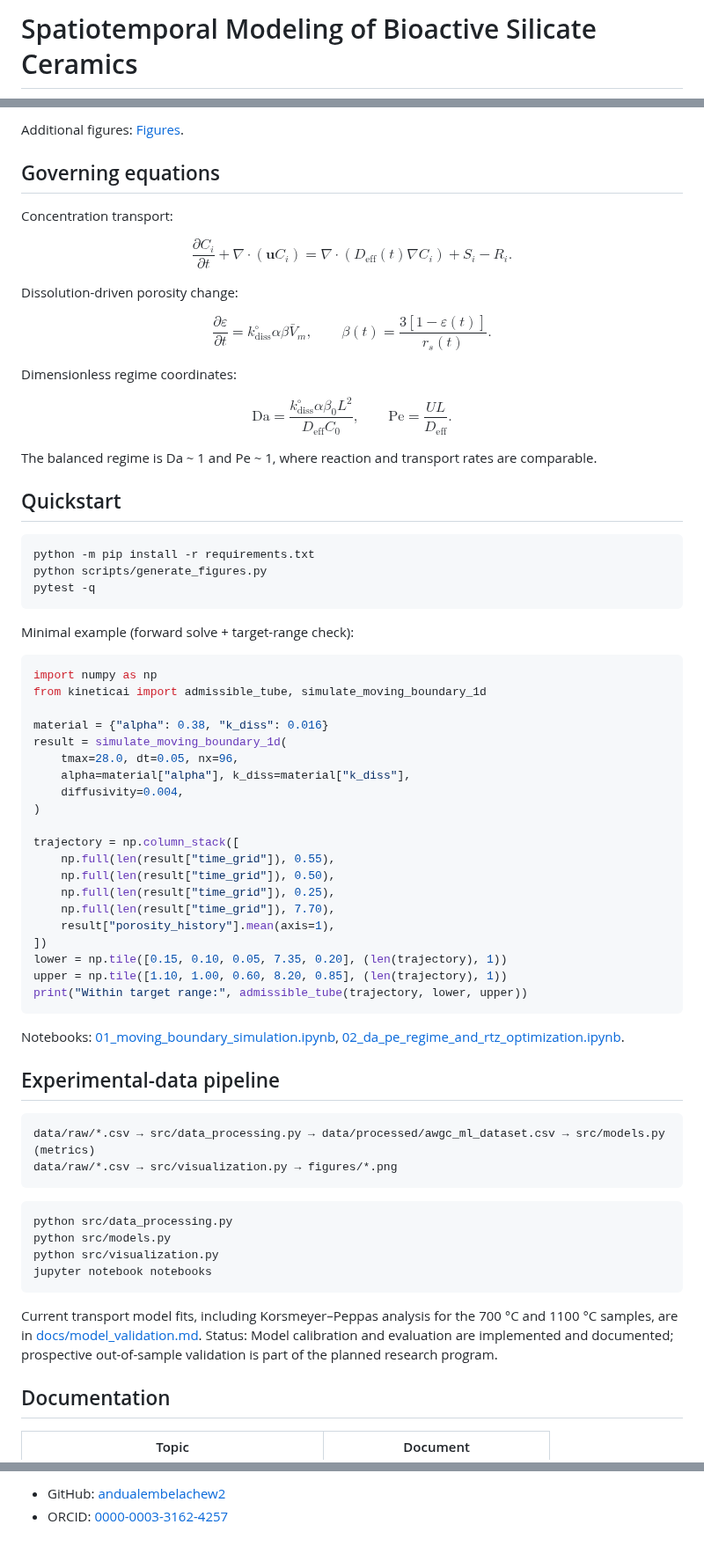
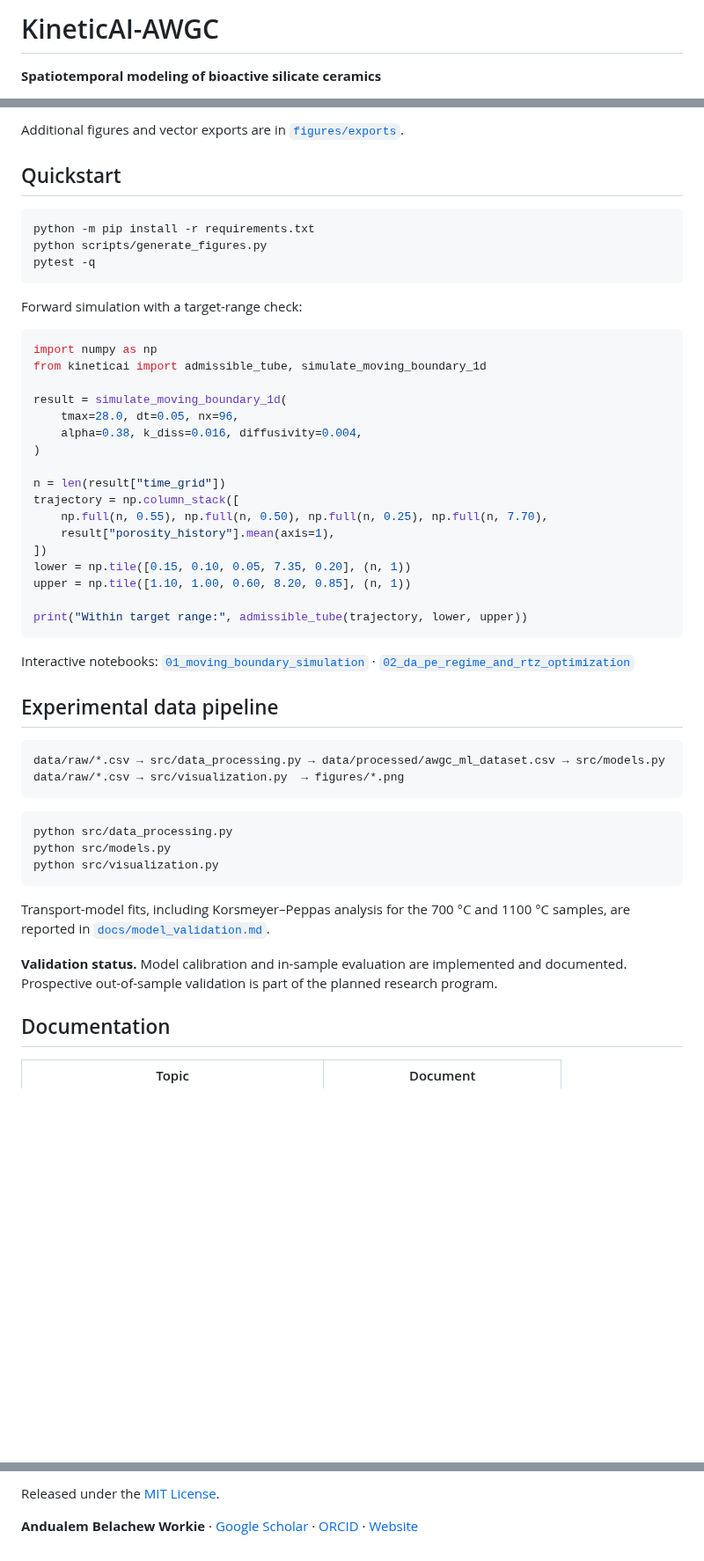
Before and after one commit to andualembelachew2/KineticAI-AWGC, a Markdown page: README.md, 3 parts joined by grey strips. Shown at 88% size. Rendered like a GitHub page; blank space fills up the shorter version.

````diff
--- a/README.md
+++ b/README.md
@@ -1,3 +1,5 @@
-# Spatiotemporal Modeling of Bioactive Silicate Ceramics
+# KineticAI-AWGC
+
+**Spatiotemporal modeling of bioactive silicate ceramics**
 
 [![Python](https://img.shields.io/badge/Python-3.9%2B-3776AB?logo=python&logoColor=white)](requirements.txt)
@@ -40,34 +72,6 @@ The model combines:
 </p>
 
-Additional figures: [Figures](figures/exports).
-
-## Governing equations
-
-Concentration transport:
-
-$$
-\frac{\partial C_i}{\partial t}+\nabla\cdot(\mathbf u C_i)
-=\nabla\cdot\left(D_{\mathrm{eff}}(t)\nabla C_i\right)+S_i-R_i.
-$$
-
-Dissolution-driven porosity change:
-
-$$
-\frac{\partial\varepsilon}{\partial t}
-=k_{\mathrm{diss}}^{\circ}\alpha\beta\bar V_m,
-\qquad
-\beta(t)=\frac{3[1-\varepsilon(t)]}{r_s(t)}.
-$$
-
-Dimensionless regime coordinates:
-
-$$
-\mathrm{Da}=\frac{k_{\mathrm{diss}}^{\circ}\alpha\beta_0L^2}{D_{\mathrm{eff}} C_0},
-\qquad
-\mathrm{Pe}=\frac{UL}{D_{\mathrm{eff}}}.
-$$
-
-The balanced regime is Da ~ 1 and Pe ~ 1, where reaction and transport rates are comparable.
+Additional figures and vector exports are in [`figures/exports`](figures/exports).
 
 ## Quickstart
 
@@ -77,48 +81,48 @@ python scripts/generate_figures.py
 pytest -q
 ```
 
-Minimal example (forward solve + target-range check):
+Forward simulation with a target-range check:
 
 ```python
 import numpy as np
 from kineticai import admissible_tube, simulate_moving_boundary_1d
 
-material = {"alpha": 0.38, "k_diss": 0.016}
 result = simulate_moving_boundary_1d(
     tmax=28.0, dt=0.05, nx=96,
-    alpha=material["alpha"], k_diss=material["k_diss"],
-    diffusivity=0.004,
+    alpha=0.38, k_diss=0.016, diffusivity=0.004,
 )
 
+n = len(result["time_grid"])
 trajectory = np.column_stack([
-    np.full(len(result["time_grid"]), 0.55),
-    np.full(len(result["time_grid"]), 0.50),
-    np.full(len(result["time_grid"]), 0.25),
-    np.full(len(result["time_grid"]), 7.70),
+    np.full(n, 0.55), np.full(n, 0.50), np.full(n, 0.25), np.full(n, 7.70),
     result["porosity_history"].mean(axis=1),
 ])
-lower = np.tile([0.15, 0.10, 0.05, 7.35, 0.20], (len(trajectory), 1))
-upper = np.tile([1.10, 1.00, 0.60, 8.20, 0.85], (len(trajectory), 1))
+lower = np.tile([0.15, 0.10, 0.05, 7.35, 0.20], (n, 1))
+upper = np.tile([1.10, 1.00, 0.60, 8.20, 0.85], (n, 1))
+
 print("Within target range:", admissible_tube(trajectory, lower, upper))
 ```
 
-Notebooks: [01_moving_boundary_simulation.ipynb](notebooks/01_moving_boundary_simulation.ipynb), [02_da_pe_regime_and_rtz_optimization.ipynb](notebooks/02_da_pe_regime_and_rtz_optimization.ipynb).
+Interactive notebooks:
+[`01_moving_boundary_simulation`](notebooks/01_moving_boundary_simulation.ipynb) ·
+[`02_da_pe_regime_and_rtz_optimization`](notebooks/02_da_pe_regime_and_rtz_optimization.ipynb)
 
-## Experimental-data pipeline
+## Experimental data pipeline
 
 ```text
-data/raw/*.csv → src/data_processing.py → data/processed/awgc_ml_dataset.csv → src/models.py (metrics)
-data/raw/*.csv → src/visualization.py → figures/*.png
+data/raw/*.csv → src/data_processing.py → data/processed/awgc_ml_dataset.csv → src/models.py
+data/raw/*.csv → src/visualization.py  → figures/*.png
 ```
 
 ```bash
 python src/data_processing.py
 python src/models.py
 python src/visualization.py
-jupyter notebook notebooks
 ```
 
-Current transport model fits, including Korsmeyer–Peppas analysis for the 700 °C and 1100 °C samples, are in [docs/model_validation.md](docs/model_validation.md). Status: Model calibration and evaluation are implemented and documented; prospective out-of-sample validation is part of the planned research program.
+Transport-model fits, including Korsmeyer–Peppas analysis for the 700 °C and 1100 °C samples, are reported in [`docs/model_validation.md`](docs/model_validation.md).
+
+**Validation status.** Model calibration and in-sample evaluation are implemented and documented. Prospective out-of-sample validation is part of the planned research program.
 
 ## Documentation
 
@@ -177,3 +198,4 @@ MIT License. Citation: [CITATION.cff](CITATION.cff).
 
-- GitHub: [andualembelachew2](https://github.com/andualembelachew2)
-- ORCID: [0000-0003-3162-4257](https://orcid.org/0000-0003-3162-4257)
+Released under the [MIT License](LICENSE).
+
+**Andualem Belachew Workie** · [Google Scholar](https://scholar.google.com/citations?user=4_xBo44AAAAJ) · [ORCID](https://orcid.org/0000-0003-3162-4257) · [Website](https://andualemworkie.owlstown.net/)
````
Also changed, not shown: other parts of README.md (+95 -48 lines).
